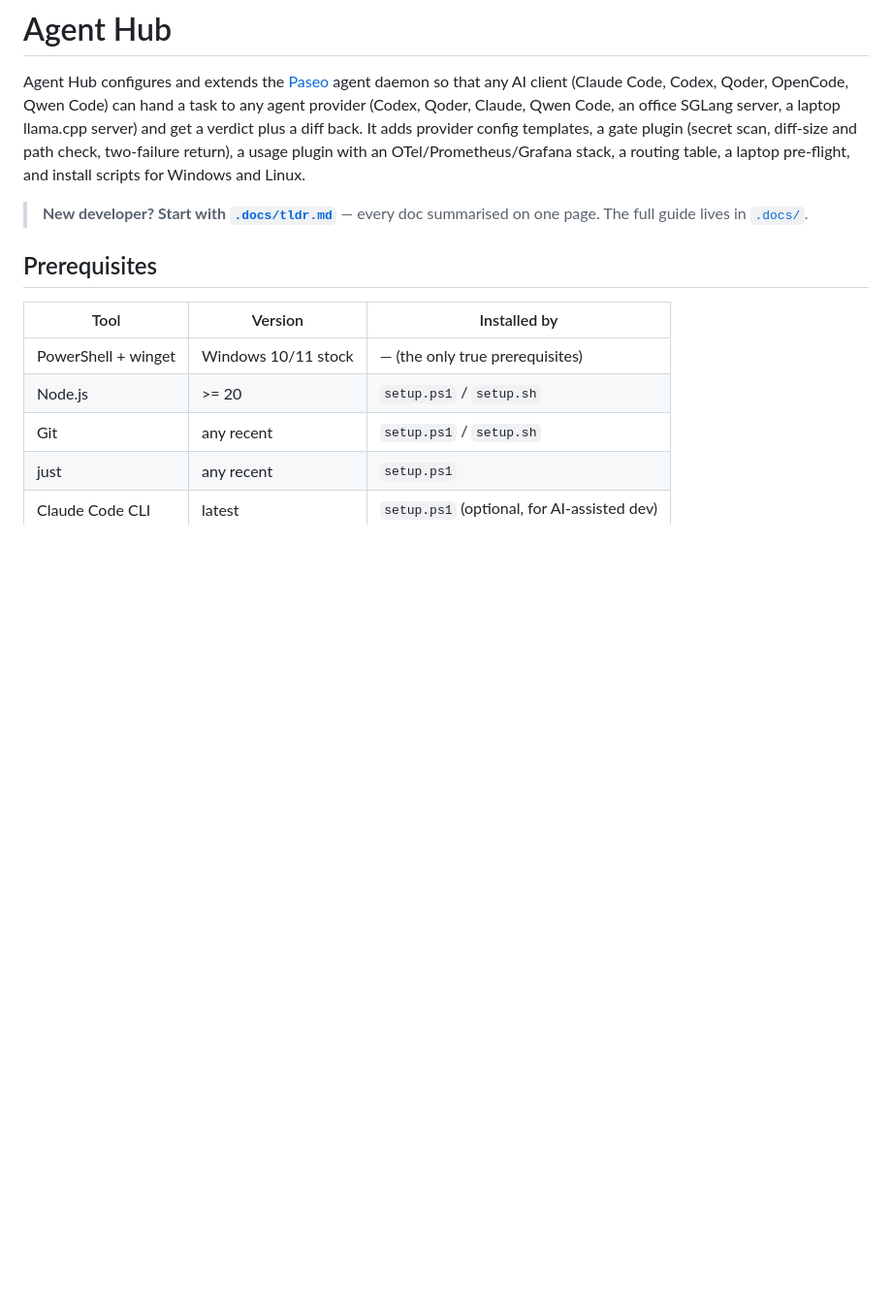
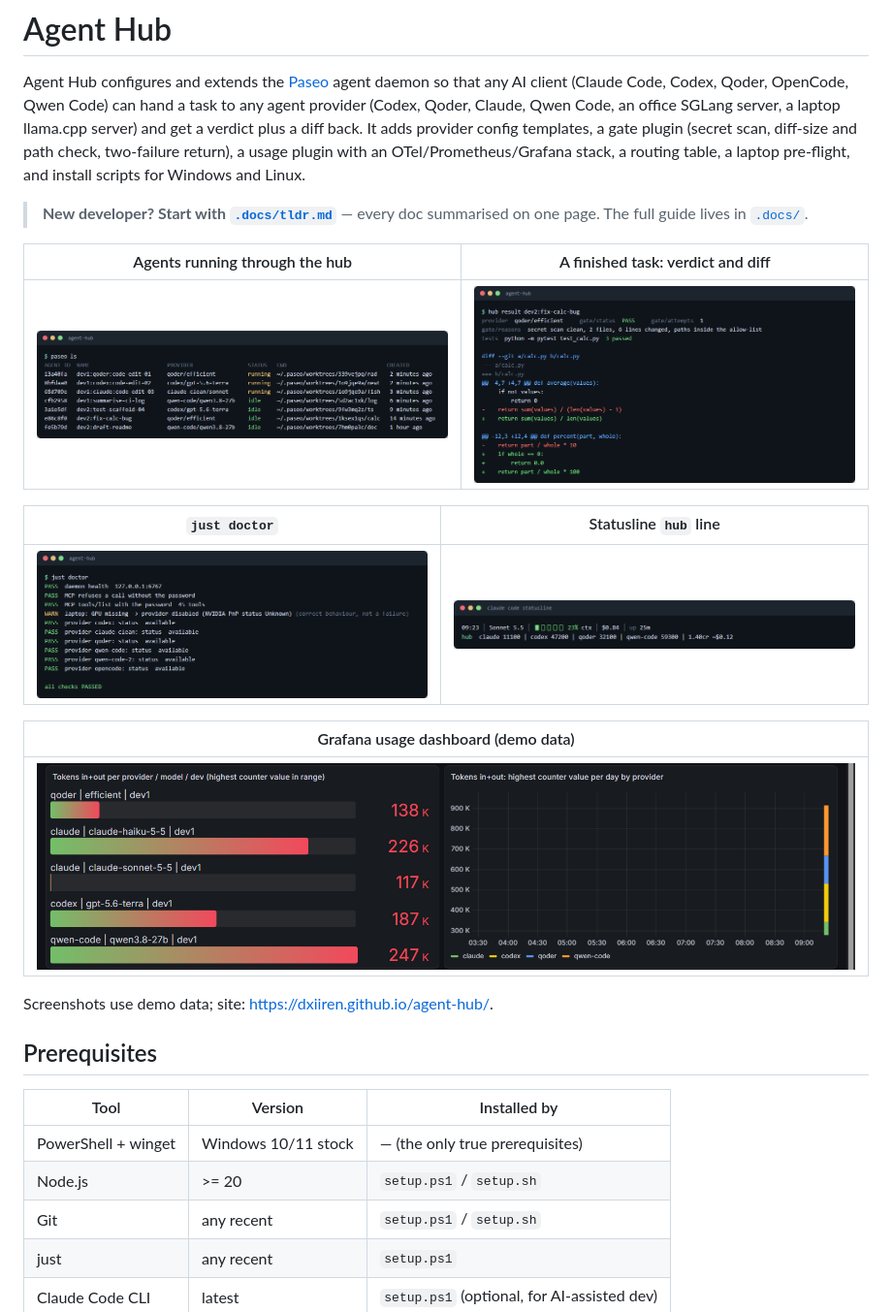
Before and after one commit to dxiiren/agent-hub, a Markdown page: README.md, the part around the change. Shown at 97% size. Drawn GitHub-style; pictures changed too: docs/images/agents.png (added), docs/images/doctor.png (added), docs/images/grafana-usage.png (added); blank space fills up the shorter version.

Commit message:
docs: add screenshots to the README

```diff
--- a/README.md
+++ b/README.md
@@ -15,6 +15,20 @@ Agent Hub configures and extends the [Paseo](https://github.com/getpaseo/paseo)
 
 > **New developer? Start with [`.docs/tldr.md`](.docs/tldr.md)** — every doc summarised on one
 > page. The full guide lives in [`.docs/`](.docs/README.md).
+
+| Agents running through the hub | A finished task: verdict and diff |
+| --- | --- |
+| ![Terminal listing of seven agents across qoder, codex, claude and qwen-code providers, three running and four idle](docs/images/agents.png) | ![A finished task result with a PASS gate verdict, a passing test line and a six-line unified diff](docs/images/task-result.png) |
+
+| `just doctor` | Statusline `hub` line |
+| --- | --- |
+| ![just doctor output: daemon, MCP and every provider check passing, laptop provider disabled by the GPU guard](docs/images/doctor.png) | ![Claude Code statusline with a second line showing tokens per provider, credits and estimated cost for the session](docs/images/statusline.png) |
+
+| Grafana usage dashboard (demo data) |
+| --- |
+| ![Grafana dashboard with tokens per provider, model and dev as bars, and a per-day stacked chart by provider](docs/images/grafana-usage.png) |
+
+Screenshots use demo data; site: https://dxiiren.github.io/agent-hub/.
 
 ## Prerequisites
 
```
